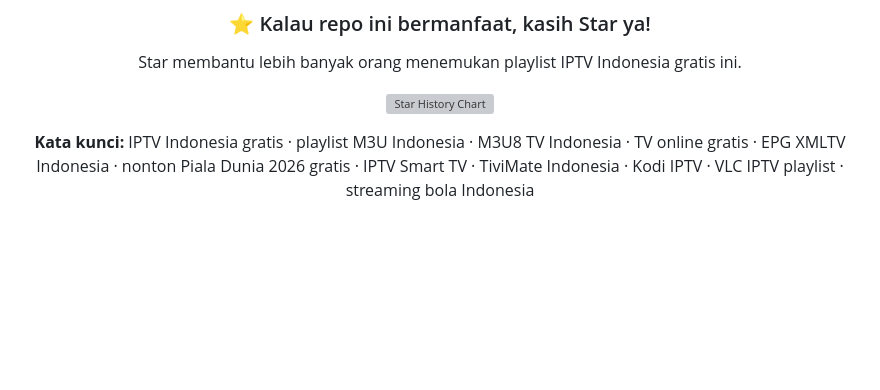
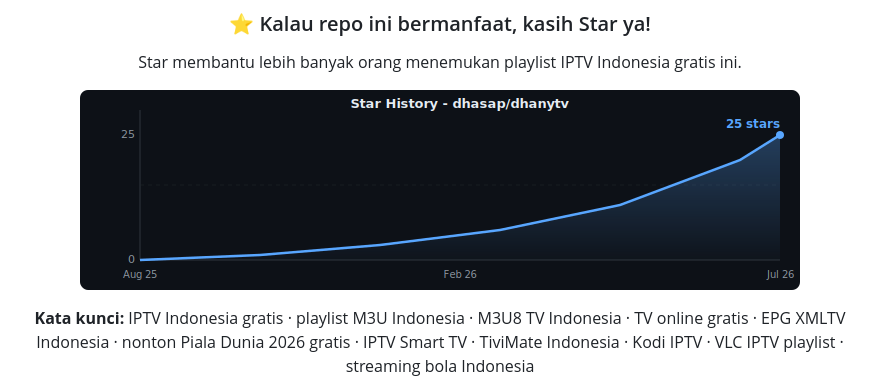
Before and after one commit to dhasap/dhanytv, a Markdown page: README.md, the part around the change. GitHub-like rendering; pictures changed too: assets/star-history.png (added); blank space fills up the shorter version; grey boxes are pictures that could not be loaded.

Commit message:
fix: convert star-history SVG to PNG for reliable GitHub rendering
GitHub CDN blocks fresh SVGs sometimes. PNG renders everywhere.

```diff
--- a/README.md
+++ b/README.md
@@ -287,7 +287,7 @@ Repo ini **tidak meng-host, meng-upload, atau menyimpan konten media apa pun**.
 
 Star membantu lebih banyak orang menemukan playlist IPTV Indonesia gratis ini.
 
-[![Star History Chart](assets/star-history.svg)](https://github.com/dhasap/dhanytv/stargazers)
+[![Star History Chart](assets/star-history.png)](https://github.com/dhasap/dhanytv/stargazers)
 
 **Kata kunci:** IPTV Indonesia gratis · playlist M3U Indonesia · M3U8 TV Indonesia · TV online gratis · EPG XMLTV Indonesia · nonton Piala Dunia 2026 gratis · IPTV Smart TV · TiviMate Indonesia · Kodi IPTV · VLC IPTV playlist · streaming bola Indonesia
 
```
